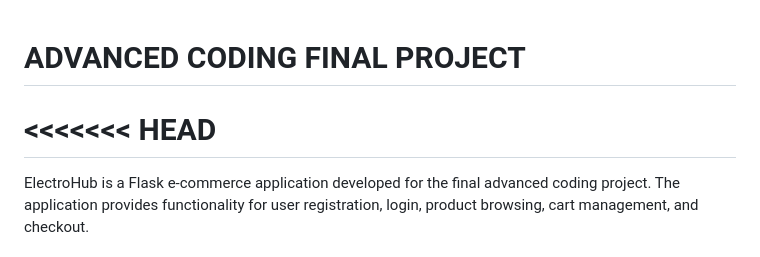
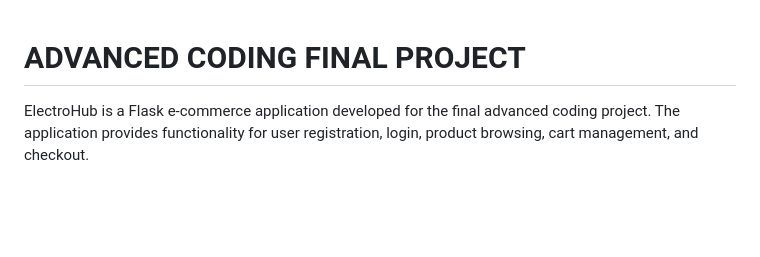
Before and after one commit to marianbrito/advanced-coding-final-project, a Markdown page: README.md, the part around the change. GitHub-like rendering; blank space fills up the shorter version.

```diff
--- a/README.md
+++ b/README.md
@@ -1,6 +1,5 @@
 # ADVANCED CODING FINAL PROJECT
-<<<<<<< HEAD
-=======
+
 ElectroHub is a Flask e-commerce application developed for the final advanced coding project. The application provides functionality for user registration, login, product browsing, cart management, and checkout.
 
 # Table of Contents
```
